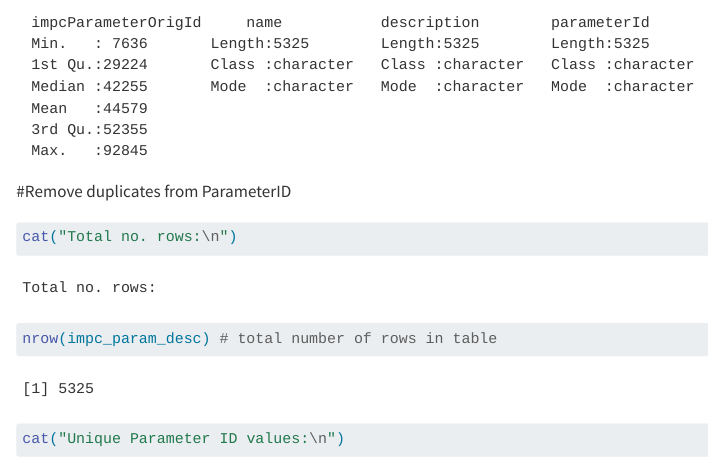
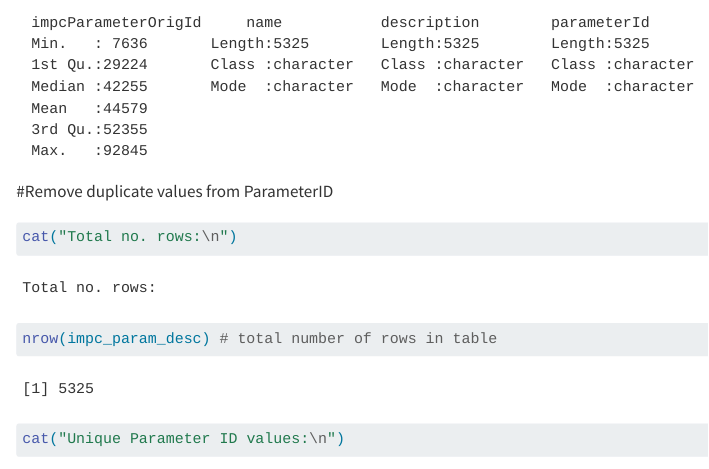
Before and after one commit to Harshini-Suresha/Group-11-IMPC, a Quarto document (DCDM_Coursework.qmd): the page in a window 1100 px wide, from 2090 px down. Rendered offline with R 4.5, knitr and Pandoc in place of Quarto, with nearby package versions; some code elsewhere in the file could not run offline; long lines of code are wrapped.

Commit message:
Edited a comment for parameterID cleaning

````diff
--- a/DCDM_Coursework.qmd
+++ b/DCDM_Coursework.qmd
@@ -51,7 +51,7 @@ cat("\n")
 summary(impc_param_desc)
 ```
 
-#Remove duplicates from ParameterID
+#Remove duplicate values from ParameterID
 
 ```{r}
 cat("Total no. rows:\n")
````
